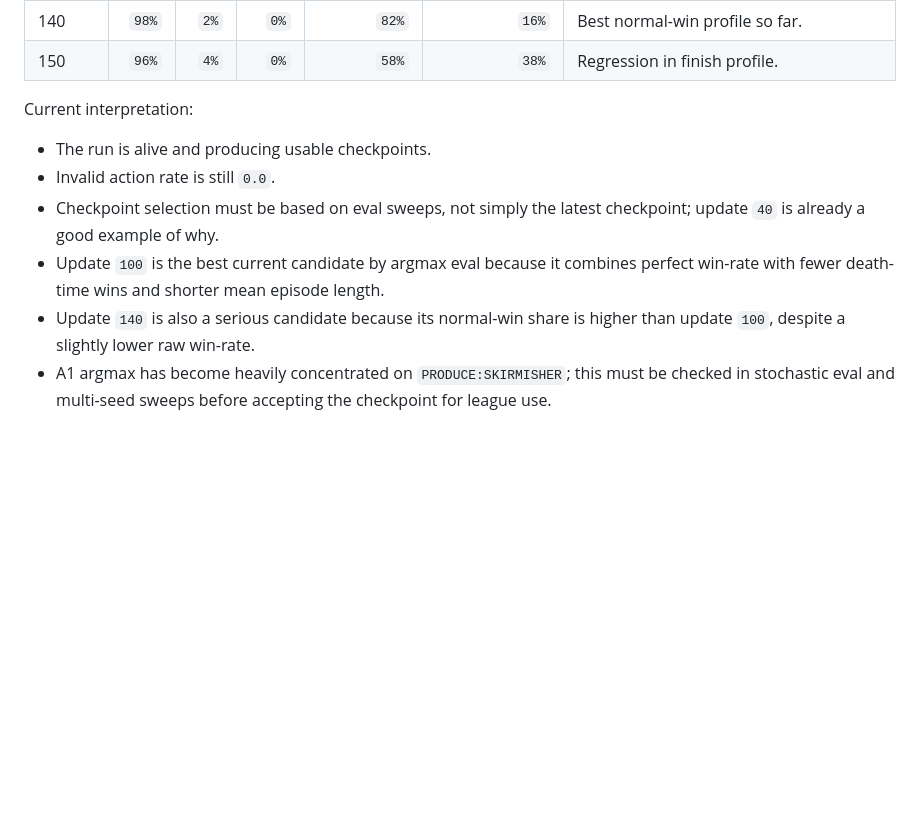
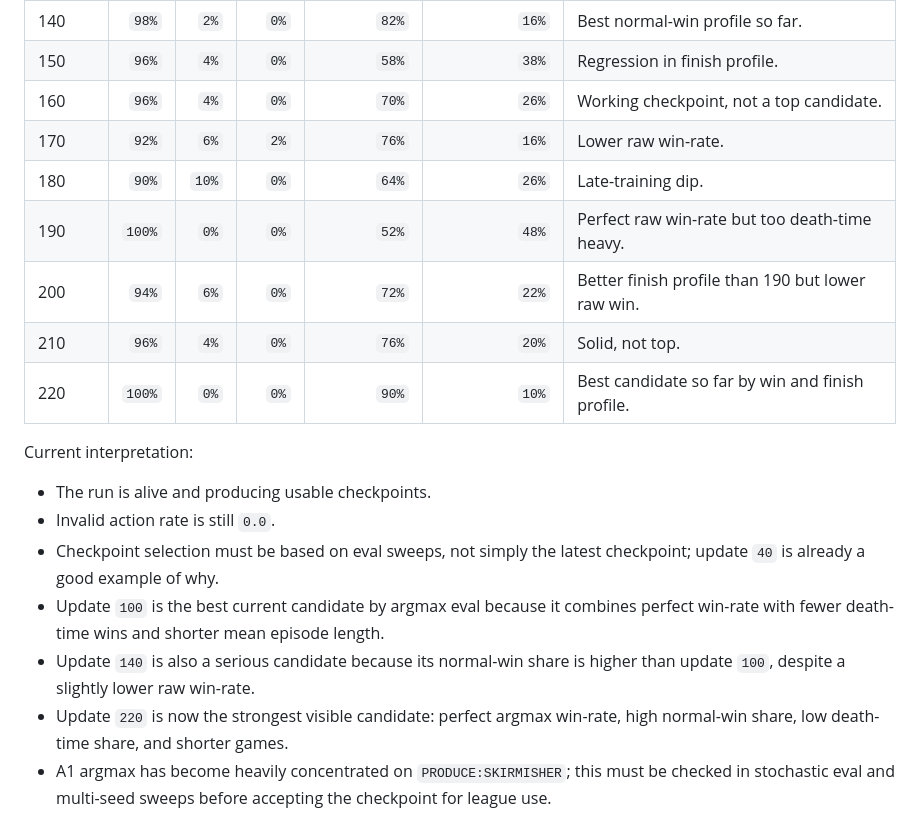
Before and after one commit to gerahertzjpn/project-SSA, a Markdown page: docs/SPRINT_3_PROGRESS.md, the part around the change. Drawn GitHub-style; blank space fills up the shorter version.

Commit message:
Record Sprint 3 update 220 milestone

```diff
--- a/docs/SPRINT_3_PROGRESS.md
+++ b/docs/SPRINT_3_PROGRESS.md
@@ -287,6 +287,13 @@ Early resumed eval checkpoints:
 | 130 | `98%` | `2%` | `0%` | `68%` | `30%` | Strong but worse finish profile than 100/120. |
 | 140 | `98%` | `2%` | `0%` | `82%` | `16%` | Best normal-win profile so far. |
 | 150 | `96%` | `4%` | `0%` | `58%` | `38%` | Regression in finish profile. |
+| 160 | `96%` | `4%` | `0%` | `70%` | `26%` | Working checkpoint, not a top candidate. |
+| 170 | `92%` | `6%` | `2%` | `76%` | `16%` | Lower raw win-rate. |
+| 180 | `90%` | `10%` | `0%` | `64%` | `26%` | Late-training dip. |
+| 190 | `100%` | `0%` | `0%` | `52%` | `48%` | Perfect raw win-rate but too death-time heavy. |
+| 200 | `94%` | `6%` | `0%` | `72%` | `22%` | Better finish profile than 190 but lower raw win. |
+| 210 | `96%` | `4%` | `0%` | `76%` | `20%` | Solid, not top. |
+| 220 | `100%` | `0%` | `0%` | `90%` | `10%` | Best candidate so far by win and finish profile. |
 
 Current interpretation:
 
@@ -298,6 +305,8 @@ Current interpretation:
   perfect win-rate with fewer death-time wins and shorter mean episode length.
 - Update `140` is also a serious candidate because its normal-win share is
   higher than update `100`, despite a slightly lower raw win-rate.
+- Update `220` is now the strongest visible candidate: perfect argmax win-rate,
+  high normal-win share, low death-time share, and shorter games.
 - A1 argmax has become heavily concentrated on `PRODUCE:SKIRMISHER`; this must
   be checked in stochastic eval and multi-seed sweeps before accepting the
   checkpoint for league use.
```
